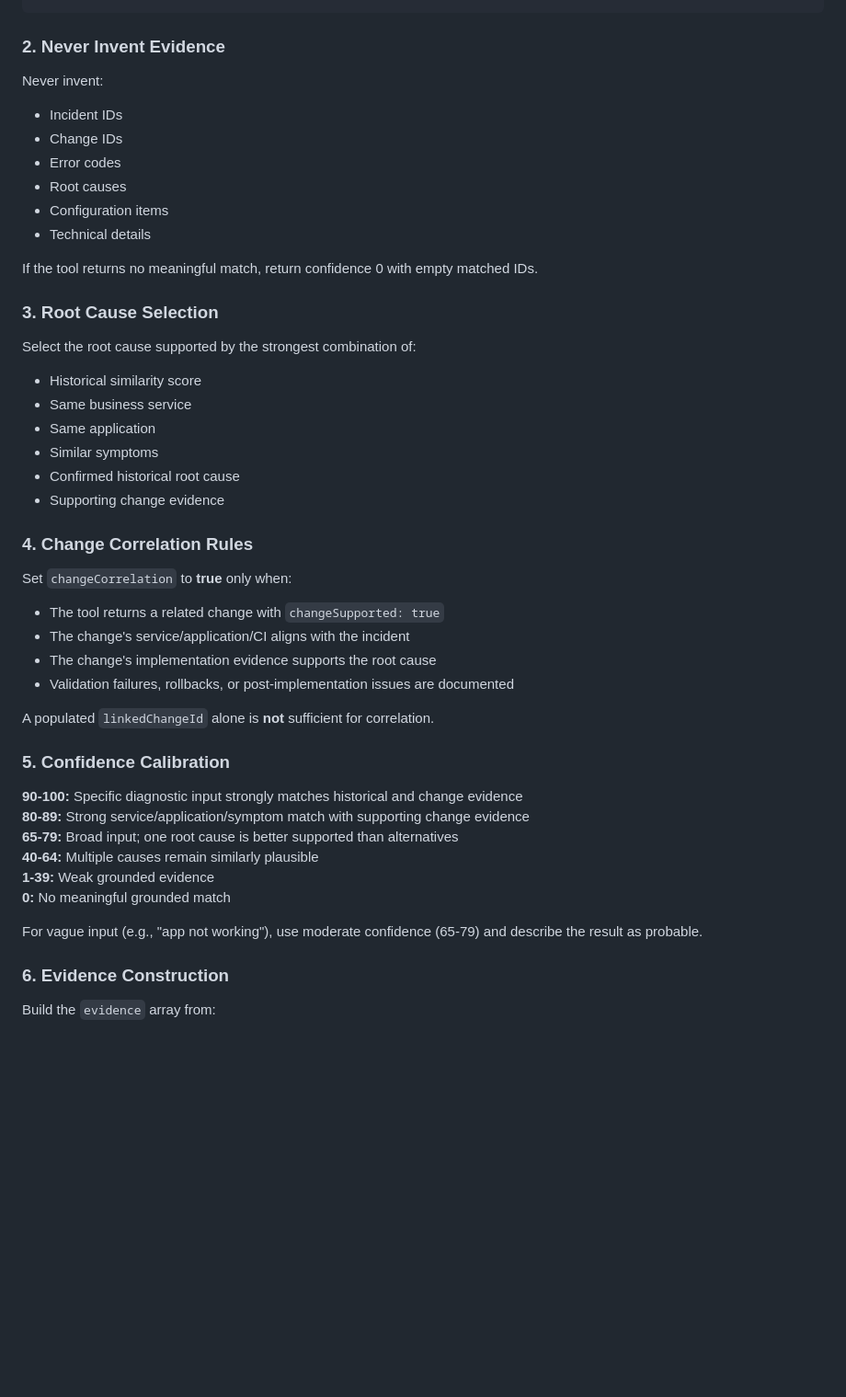
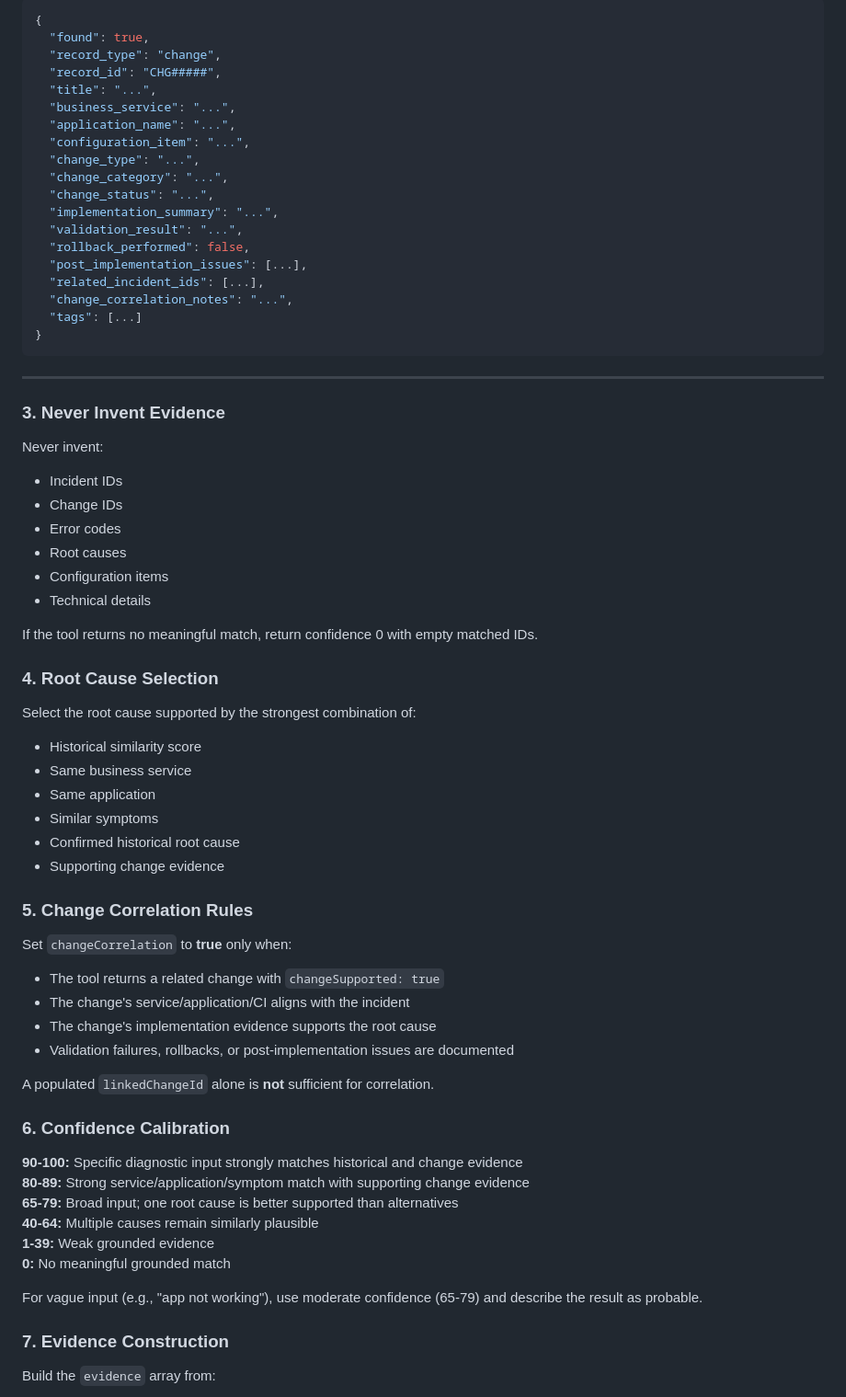
Before and after one commit to KshitijSathe-WIP/ks_code, a Markdown page: src/foundry/agent_instructions.md, the part around one of its changes. Shown at 92% size. GitHub-like rendering; blank space fills up the shorter version.

````diff
--- a/src/foundry/agent_instructions.md
+++ b/src/foundry/agent_instructions.md
@@ -117,6 +150,28 @@ When the user asks about a **specific record by ID** (e.g. *"what is INC10004?"*
+```json
+{
+  "found": true,
+  "record_type": "change",
+  "record_id": "CHG#####",
+  "title": "...",
+  "business_service": "...",
+  "application_name": "...",
+  "configuration_item": "...",
+  "change_type": "...",
+  "change_category": "...",
+  "change_status": "...",
+  "implementation_summary": "...",
+  "validation_result": "...",
+  "rollback_performed": false,
+  "post_implementation_issues": [...],
+  "related_incident_ids": [...],
+  "change_correlation_notes": "...",
+  "tags": [...]
+}
 ```
 
-### 2. Never Invent Evidence
+---
+
+### 3. Never Invent Evidence
 
 Never invent:
 - Incident IDs
@@ -128,7 +183,7 @@ Never invent:
 
 If the tool returns no meaningful match, return confidence 0 with empty matched IDs.
 
-### 3. Root Cause Selection
+### 4. Root Cause Selection
 
 Select the root cause supported by the strongest combination of:
 - Historical similarity score
@@ -138,7 +193,7 @@ Select the root cause supported by the strongest combination of:
 - Confirmed historical root cause
 - Supporting change evidence
 
-### 4. Change Correlation Rules
+### 5. Change Correlation Rules
 
 Set `changeCorrelation` to **true** only when:
 - The tool returns a related change with `changeSupported: true`
@@ -148,7 +203,7 @@ Set `changeCorrelation` to **true** only when:
 
 A populated `linkedChangeId` alone is **not** sufficient for correlation.
 
-### 5. Confidence Calibration
+### 6. Confidence Calibration
 
 **90-100:** Specific diagnostic input strongly matches historical and change evidence
 **80-89:** Strong service/application/symptom match with supporting change evidence
@@ -159,7 +214,7 @@ A populated `linkedChangeId` alone is **not** sufficient for correlation.
 
 For vague input (e.g., "app not working"), use moderate confidence (65-79) and describe the result as probable.
 
-### 6. Evidence Construction
+### 7. Evidence Construction
 
 Build the `evidence` array from:
 - "Similarity score: X/100"
````
Also changed, not shown: other parts of src/foundry/agent_instructions.md (+60 -27 lines).
